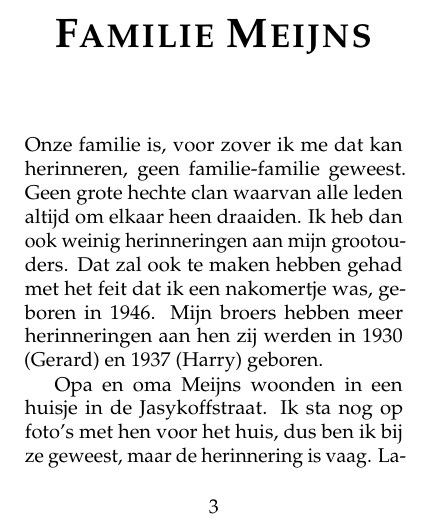
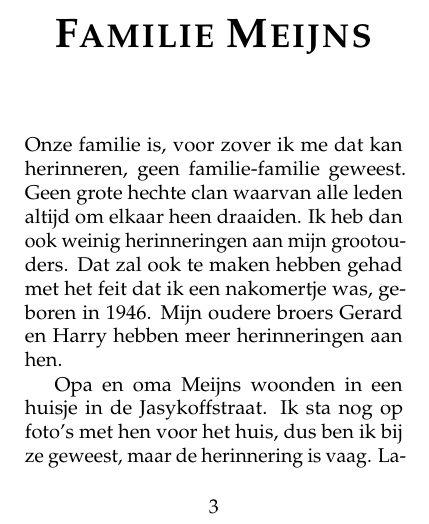
Before and after one commit to csmeyns/rm-verhaal, a LaTeX book (rm_verhaal.tex): part of page 8 of 192, cut so that both start at the same text. Compiled offline with pdfLaTeX.

Commit message:
Edit §121

```diff
--- a/rm_verhaal.tex
+++ b/rm_verhaal.tex
@@ -118,7 +118,7 @@ Zaandam
 \chapter{Familie Meijns} % (fold)
 \label{cha:familie_meijns}
 
-Onze familie is, voor zover ik me dat kan herinneren, geen familie-familie geweest. Geen grote hechte clan waarvan alle leden altijd om elkaar heen draaiden. Ik heb dan ook weinig herinneringen aan mijn grootouders. Dat zal ook te maken hebben gehad met het feit dat ik een nakomertje was, geboren in 1946. Mijn broers hebben meer herinneringen aan hen zij werden in 1930 (Gerard) en 1937 (Harry) geboren.
+Onze familie is, voor zover ik me dat kan herinneren, geen familie-familie geweest. Geen grote hechte clan waarvan alle leden altijd om elkaar heen draaiden. Ik heb dan ook weinig herinneringen aan mijn grootouders. Dat zal ook te maken hebben gehad met het feit dat ik een nakomertje was, geboren in 1946. Mijn oudere broers Gerard en Harry hebben meer herinneringen aan hen.
 
 Opa en oma Meijns woonden in een huisje in de Jasykoffstraat. Ik sta nog op foto’s met hen voor het huis, dus ben ik bij ze geweest, maar de herinnering is vaag. Later, toen oma overleden was woonde opa Meijns bij tante Lena in de Czaar Peterstraat, waar Duif een wasserij had. (kan ik me geen begrafenissen herinneren)
 
```
